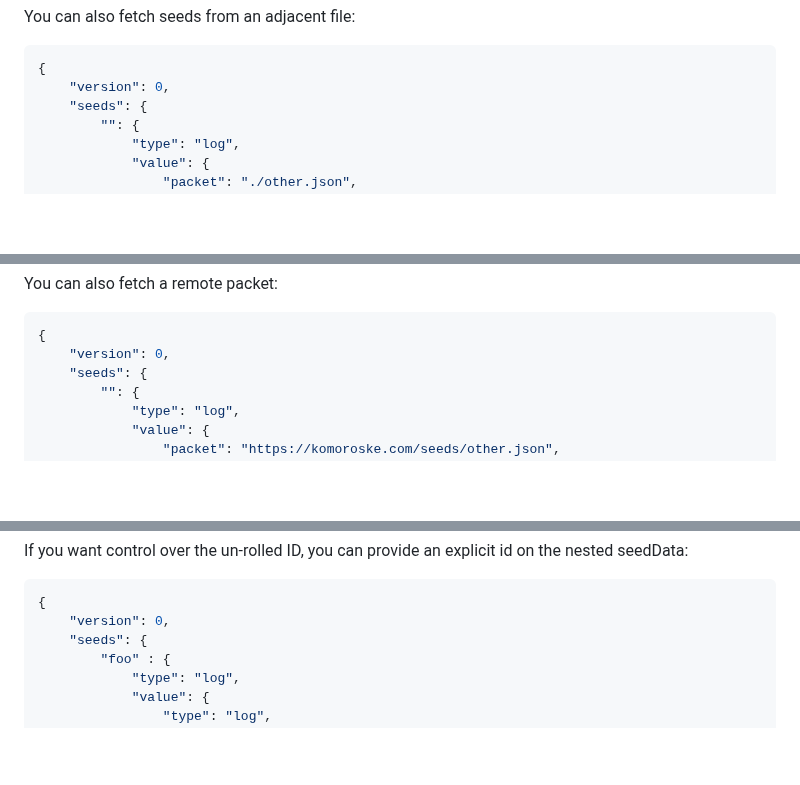
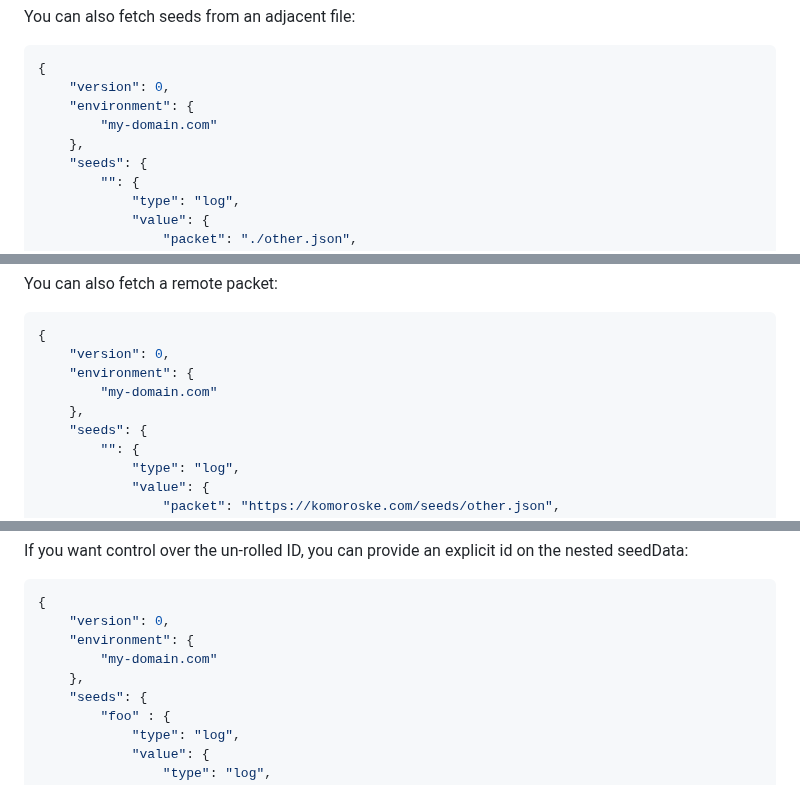
Before and after one commit to jkomoros/prompt-garden, a Markdown page: README.md, 3 parts joined by grey strips. Rendered like a GitHub page; blank space fills up the shorter version.

````diff
--- a/README.md
+++ b/README.md
@@ -161,6 +172,9 @@ You can also fetch seeds from an adjacent file:
 ```json
 {
     "version": 0,
+    "environment": {
+        "my-domain.com"
+    },
     "seeds": {
         "": {
             "type": "log",
@@ -180,6 +194,9 @@ You can also fetch a remote packet:
 ```json
 {
     "version": 0,
+    "environment": {
+        "my-domain.com"
+    },
     "seeds": {
         "": {
             "type": "log",
@@ -243,6 +266,9 @@ nested seedData:
 ```json
 {
     "version": 0,
+    "environment": {
+        "my-domain.com"
+    },
     "seeds": {
         "foo" : {
             "type": "log",
````
Also changed, not shown: other parts of README.md (+22 -0 lines).
